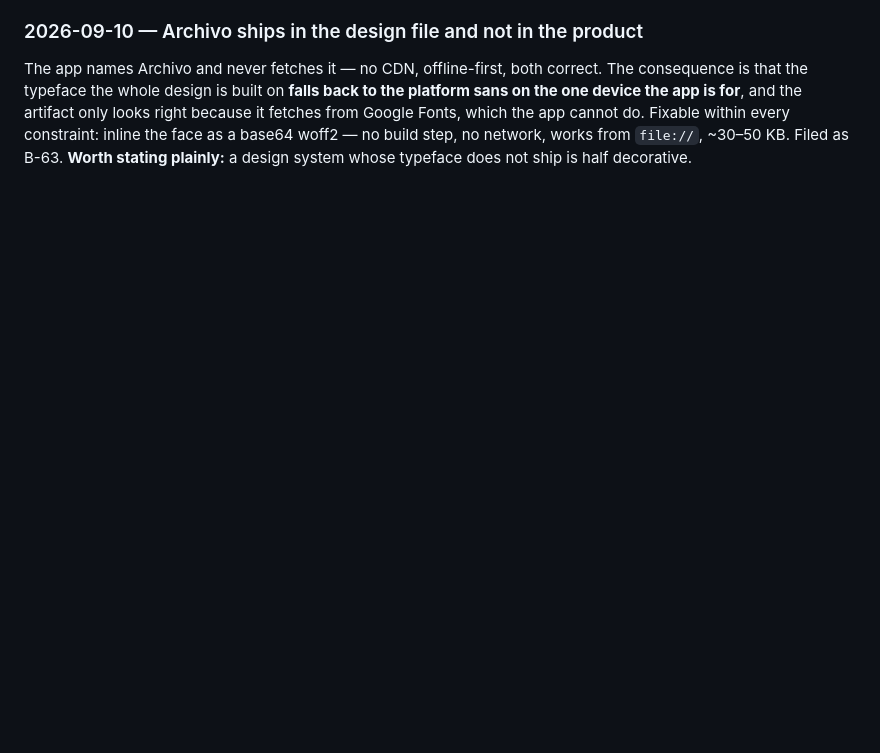
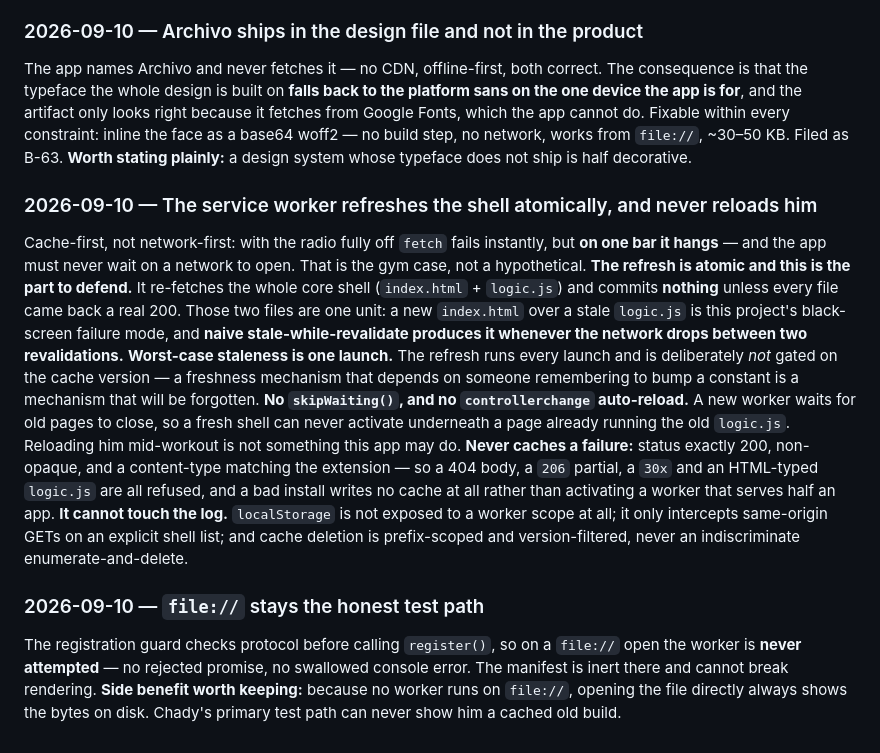
Before and after one commit to chadyantoun-ux/Gym-App, a Markdown page: docs/decisions.md, the part around the change. Drawn GitHub-style; blank space fills up the shorter version.

Commit message:
Record the service worker's atomic refresh and no-reload rulings
Cache-first because on one bar a network-first fetch hangs rather than
failing. The refresh is atomic - index.html and logic.js commit together or
not at all - because a new shell over a stale logic.js is this project's
black-screen failure mode, and naive stale-while-revalidate produces exactly
that whenever the network drops mid-revalidation.

No skipWaiting and no auto-reload: a new version waits for the app to close
rather than swapping underneath a running page. Reloading him mid-workout is
not something this app may do.

And file:// stays the honest test path - the worker is never attempted
there, so opening the file directly can never show a cached old build.

Co-Authored-By: Claude Opus 5 (1M context) <noreply@anthropic.com>

```diff
--- a/docs/decisions.md
+++ b/docs/decisions.md
@@ -1179,3 +1179,31 @@ cannot do.
 Fixable within every constraint: inline the face as a base64 woff2 — no build step, no network, works
 from `file://`, ~30–50 KB. Filed as B-63.
 **Worth stating plainly:** a design system whose typeface does not ship is half decorative.
+
+### 2026-09-10 — The service worker refreshes the shell atomically, and never reloads him
+Cache-first, not network-first: with the radio fully off `fetch` fails instantly, but **on one bar it
+hangs** — and the app must never wait on a network to open. That is the gym case, not a hypothetical.
+**The refresh is atomic and this is the part to defend.** It re-fetches the whole core shell
+(`index.html` + `logic.js`) and commits **nothing** unless every file came back a real 200. Those two
+files are one unit: a new `index.html` over a stale `logic.js` is this project's black-screen failure
+mode, and **naive stale-while-revalidate produces it whenever the network drops between two
+revalidations.**
+**Worst-case staleness is one launch.** The refresh runs every launch and is deliberately *not* gated
+on the cache version — a freshness mechanism that depends on someone remembering to bump a constant is
+a mechanism that will be forgotten.
+**No `skipWaiting()`, and no `controllerchange` auto-reload.** A new worker waits for old pages to
+close, so a fresh shell can never activate underneath a page already running the old `logic.js`.
+Reloading him mid-workout is not something this app may do.
+**Never caches a failure:** status exactly 200, non-opaque, and a content-type matching the extension —
+so a 404 body, a `206` partial, a `30x` and an HTML-typed `logic.js` are all refused, and a bad install
+writes no cache at all rather than activating a worker that serves half an app.
+**It cannot touch the log.** `localStorage` is not exposed to a worker scope at all; it only intercepts
+same-origin GETs on an explicit shell list; and cache deletion is prefix-scoped and version-filtered,
+never an indiscriminate enumerate-and-delete.
+
+### 2026-09-10 — `file://` stays the honest test path
+The registration guard checks protocol before calling `register()`, so on a `file://` open the worker
+is **never attempted** — no rejected promise, no swallowed console error. The manifest is inert there
+and cannot break rendering.
+**Side benefit worth keeping:** because no worker runs on `file://`, opening the file directly always
+shows the bytes on disk. Chady's primary test path can never show him a cached old build.
```
